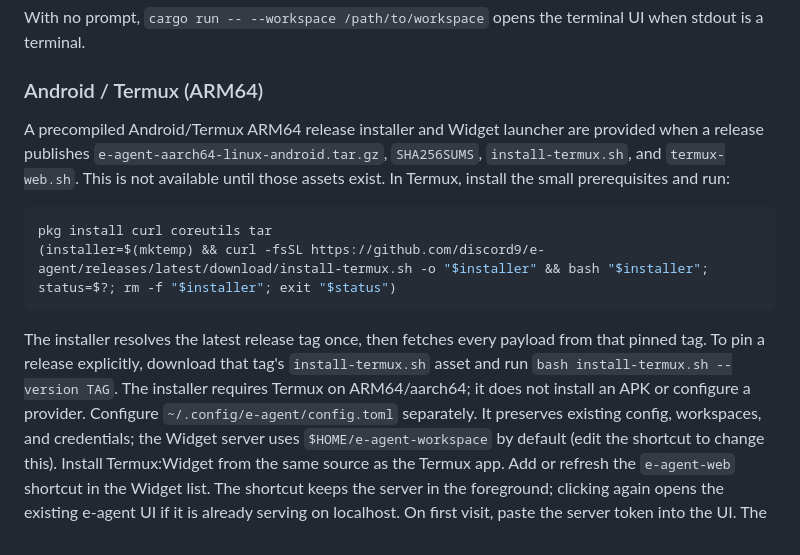
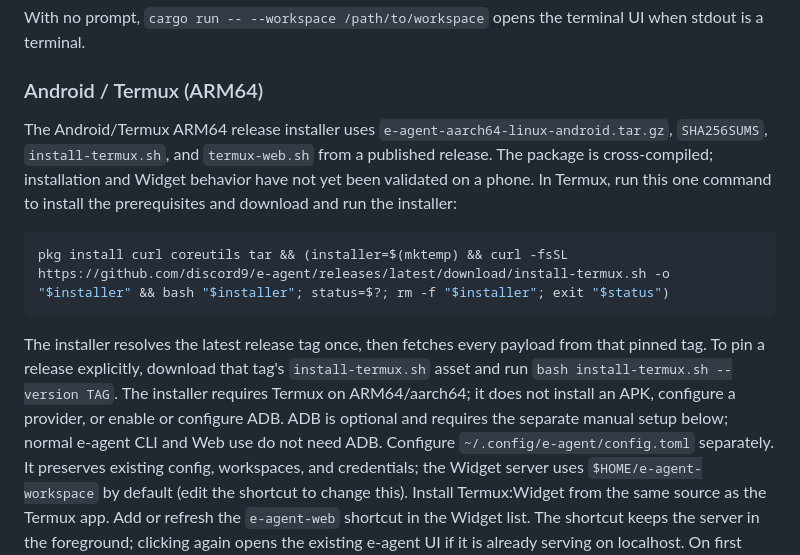
Before and after one commit to discord9/e-agent, a Markdown page: README.md, the part around the change. Rendered like a GitHub page.

Commit message:
docs: clarify one-command Termux install and optional manual ADB

````diff
--- a/README.md
+++ b/README.md
@@ -37,21 +37,24 @@ UI when stdout is a terminal.
 
 ### Android / Termux (ARM64)
 
-A precompiled Android/Termux ARM64 release installer and Widget launcher are
-provided when a release publishes `e-agent-aarch64-linux-android.tar.gz`,
-`SHA256SUMS`, `install-termux.sh`, and `termux-web.sh`. This is not available
-until those assets exist. In Termux, install the small prerequisites and run:
+The Android/Termux ARM64 release installer uses
+`e-agent-aarch64-linux-android.tar.gz`, `SHA256SUMS`, `install-termux.sh`, and
+`termux-web.sh` from a published release. The package is cross-compiled;
+installation and Widget behavior have not yet been validated on a phone.
+In Termux, run this one command to install the prerequisites and download and
+run the installer:
 
 ```sh
-pkg install curl coreutils tar
-(installer=$(mktemp) && curl -fsSL https://github.com/discord9/e-agent/releases/latest/download/install-termux.sh -o "$installer" && bash "$installer"; status=$?; rm -f "$installer"; exit "$status")
+pkg install curl coreutils tar && (installer=$(mktemp) && curl -fsSL https://github.com/discord9/e-agent/releases/latest/download/install-termux.sh -o "$installer" && bash "$installer"; status=$?; rm -f "$installer"; exit "$status")
 ```
 
 The installer resolves the latest release tag once, then fetches every payload
 from that pinned tag. To pin a release explicitly, download that tag's
 `install-termux.sh` asset and run `bash install-termux.sh --version TAG`.
 The installer requires Termux on
-ARM64/aarch64; it does not install an APK or configure a provider. Configure
+ARM64/aarch64; it does not install an APK, configure a provider, or enable or
+configure ADB. ADB is optional and requires the separate manual setup below;
+normal e-agent CLI and Web use do not need ADB. Configure
 `~/.config/e-agent/config.toml` separately. It preserves existing config,
 workspaces, and credentials; the Widget server uses
 `$HOME/e-agent-workspace` by default (edit the shortcut to change this).
````
